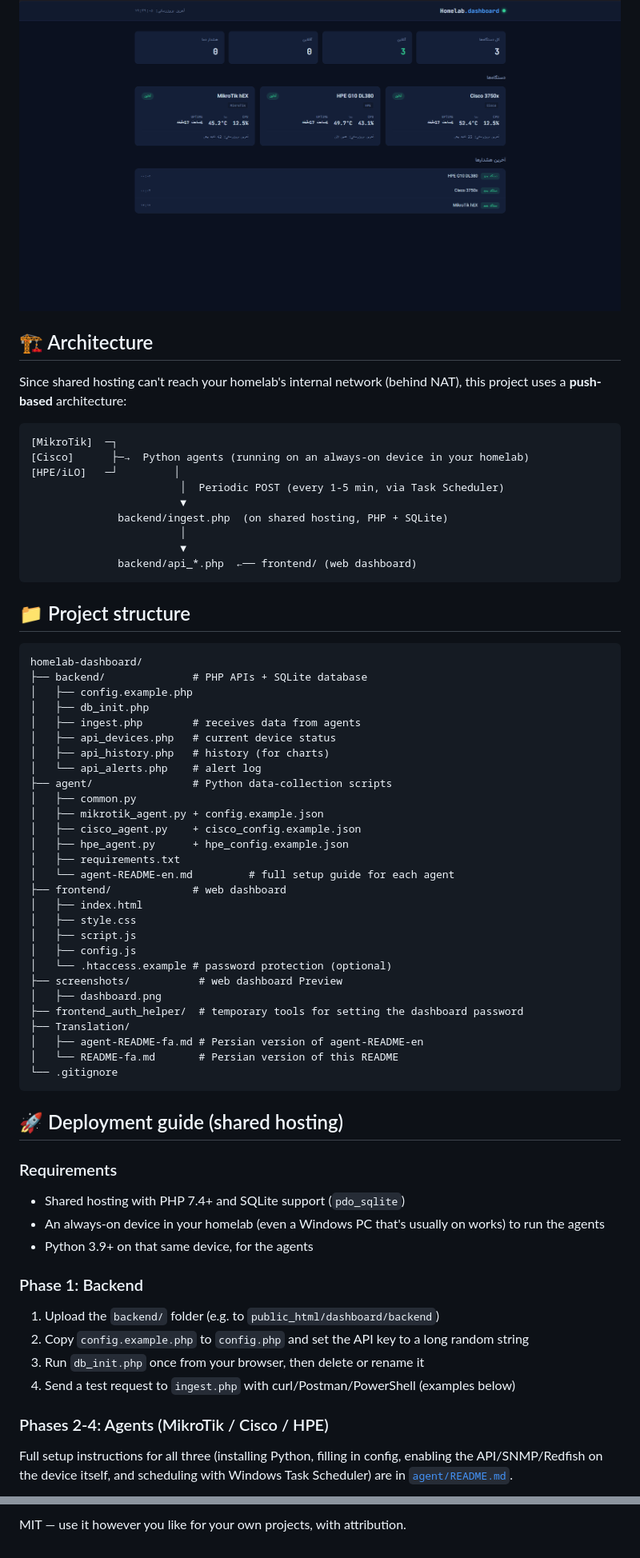
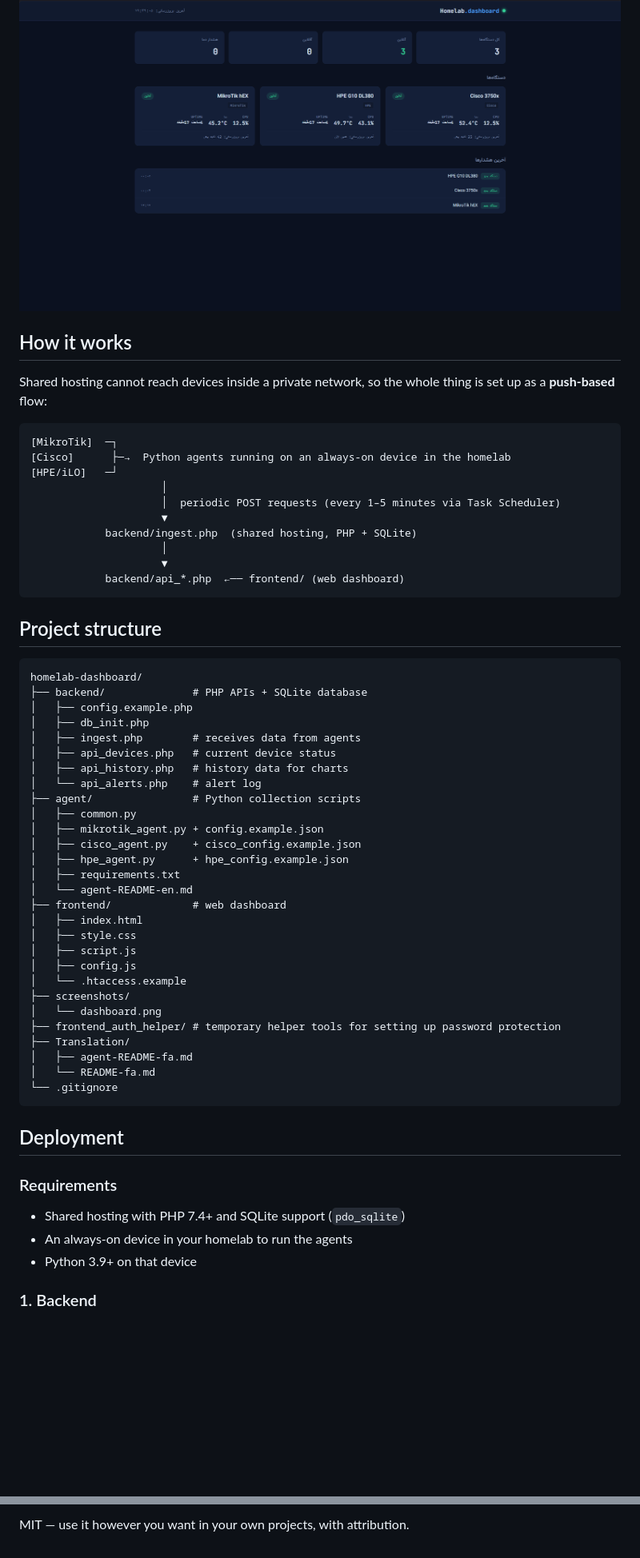
Before and after one commit to Rahideh/homelab-dashboard, a Markdown page: README.md, 2 parts joined by grey strips. Shown at 80% size. Rendered like a GitHub page; blank space fills up the shorter version.

````diff
--- a/README.md
+++ b/README.md
@@ -27,69 +27,63 @@ A network and server monitoring dashboard for homelabs — built to run on **sha
 
 ![homelab-dashboard](screenshots/dashboard.png)
 
+## How it works
 
-## 🏗️ Architecture
+Shared hosting cannot reach devices inside a private network, so the whole thing is set up as a **push-based** flow:
 
-Since shared hosting can't reach your homelab's internal network (behind NAT), this project uses a **push-based** architecture:
-
-```
+```text
 [MikroTik]  ─┐
-[Cisco]      ├─→  Python agents (running on an always-on device in your homelab)
-[HPE/iLO]   ─┘         │
-                        │  Periodic POST (every 1-5 min, via Task Scheduler)
-                        ▼
-              backend/ingest.php  (on shared hosting, PHP + SQLite)
-                        │
-                        ▼
-              backend/api_*.php  ←── frontend/ (web dashboard)
+[Cisco]      ├─→  Python agents running on an always-on device in the homelab
+[HPE/iLO]   ─┘
+                     │
+                     │  periodic POST requests (every 1–5 minutes via Task Scheduler)
+                     ▼
+            backend/ingest.php  (shared hosting, PHP + SQLite)
+                     │
+                     ▼
+            backend/api_*.php  ←── frontend/ (web dashboard)
 ```
 
-## 📁 Project structure
+## Project structure
 
-```
+```text
 homelab-dashboard/
 ├── backend/              # PHP APIs + SQLite database
 │   ├── config.example.php
 │   ├── db_init.php
 │   ├── ingest.php        # receives data from agents
 │   ├── api_devices.php   # current device status
-│   ├── api_history.php   # history (for charts)
+│   ├── api_history.php   # history data for charts
 │   └── api_alerts.php    # alert log
-├── agent/                # Python data-collection scripts
+├── agent/                # Python collection scripts
 │   ├── common.py
 │   ├── mikrotik_agent.py + config.example.json
 │   ├── cisco_agent.py    + cisco_config.example.json
 │   ├── hpe_agent.py      + hpe_config.example.json
 │   ├── requirements.txt
-│   └── agent-README-en.md         # full setup guide for each agent
+│   └── agent-README-en.md
 ├── frontend/             # web dashboard
 │   ├── index.html
 │   ├── style.css
 │   ├── script.js
 │   ├── config.js
-│   └── .htaccess.example # password protection (optional)
-├── screenshots/           # web dashboard Preview
-│   ├── dashboard.png
-├── frontend_auth_helper/  # temporary tools for setting the dashboard password
+│   └── .htaccess.example
+├── screenshots/
+│   └── dashboard.png
+├── frontend_auth_helper/ # temporary helper tools for setting up password protection
 ├── Translation/
-│   ├── agent-README-fa.md # Persian version of agent-README-en
-│   └── README-fa.md       # Persian version of this README
+│   ├── agent-README-fa.md
+│   └── README-fa.md
 └── .gitignore
 ```
 
-## 🚀 Deployment guide (shared hosting)
+## Deployment
 
 ### Requirements
-- Shared hosting with PHP 7.4+ and SQLite support (`pdo_sqlite`)
-- An always-on device in your homelab (even a Windows PC that's usually on works) to run the agents
-- Python 3.9+ on that same device, for the agents
 
-### Phase 1: Backend
-1. Upload the `backend/` folder (e.g. to `public_html/dashboard/backend`)
-2. Copy `config.example.php` to `config.php` and set the API key to a long random string
-3. Run `db_init.php` once from your browser, then delete or rename it
-4. Send a test request to `ingest.php` with curl/Postman/PowerShell (examples below)
+* Shared hosting with PHP 7.4+ and SQLite support (`pdo_sqlite`)
+* An always-on device in your homelab to run the agents
+* Python 3.9+ on that device
 
-### Phases 2-4: Agents (MikroTik / Cisco / HPE)
-Full setup instructions for all three (installing Python, filling in config, enabling the API/SNMP/Redfish on the device itself, and scheduling with Windows Task Scheduler) are in [`agent/README.md`](./agent/README.md).
+### 1. Backend
 
@@ -147,2 +172,2 @@ PHP · SQLite · Python (`routeros_api`, `pysnmp`, `requests`) · Chart.js · Va
 
-MIT — use it however you like for your own projects, with attribution.
+MIT — use it however you want in your own projects, with attribution.
````
Also changed, not shown: other parts of README.md (+67 -36 lines).
